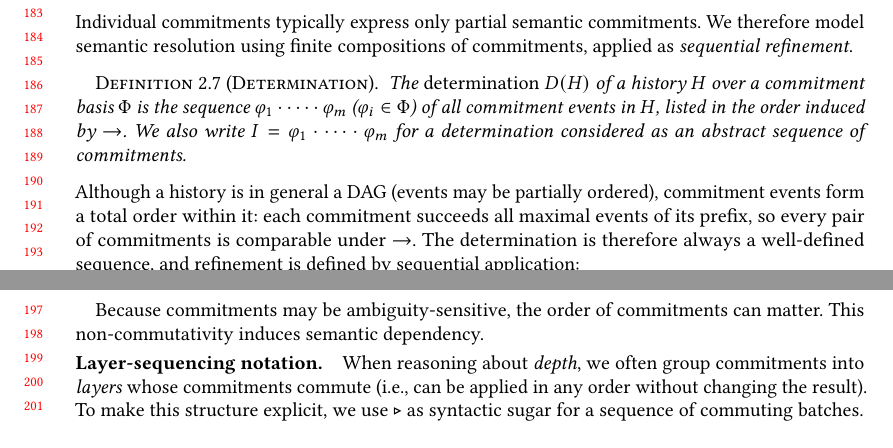
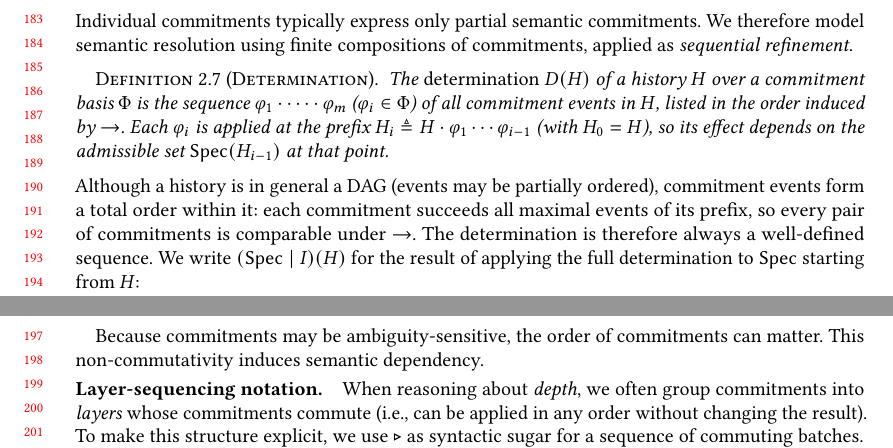
Before and after one commit to jhellerstein/provenance, a LaTeX paper (main.tex): two parts of pages 4 and 5 of 29, joined at a grey line, cut so that both start at the same text, the shorter picture padded with empty space. Compiled offline with pdfLaTeX.

Commit message:
Fix determination definition: make explicit that each commitment is applied at its prefix history H_i

```diff
--- a/main.tex
+++ b/main.tex
@@ -407,9 +407,10 @@ commitments, applied as \emph{sequential refinement}.
   $\varphi_1 \cdot \cdots \cdot \varphi_m$
   ($\varphi_i \in \Phi$) of all commitment events in $H$,
   listed in the order induced by $\rightarrow$.
-  We also write $I = \varphi_1 \cdot \cdots \cdot \varphi_m$
-  for a determination considered as an abstract sequence of
-  commitments.
+  Each $\varphi_i$ is applied at the prefix
+  $H_i \triangleq H \cdot \varphi_1 \cdots \varphi_{i-1}$
+  (with $H_0 = H$), so its effect depends on the admissible set
+  $\Spec(H_{i-1})$ at that point.
 \end{definition}
 
 \noindent
@@ -417,8 +418,9 @@ Although a history is in general a DAG (events may be partially ordered),
 commitment events form a total order within it: each commitment succeeds all
 maximal events of its prefix, so every pair of commitments is comparable
 under~$\rightarrow$.
-The determination is therefore always a well-defined sequence, and refinement
-is defined by sequential application:
+The determination is therefore always a well-defined sequence.
+We write $(\Spec \mid I)(H)$ for the result of applying the full
+determination to $\Spec$ starting from $H$:
 \[
   (\Spec \mid I)(H)
   \;\triangleq\;
```
